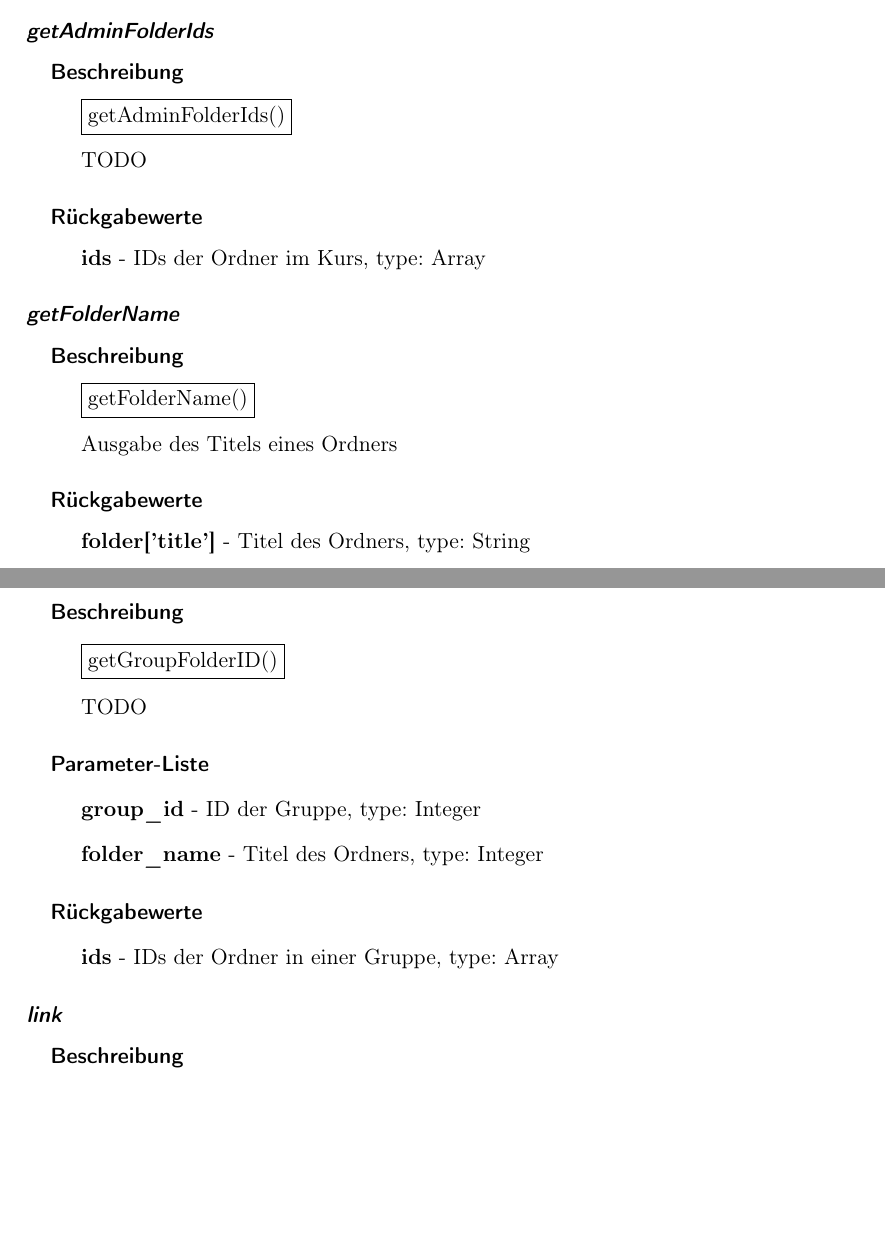
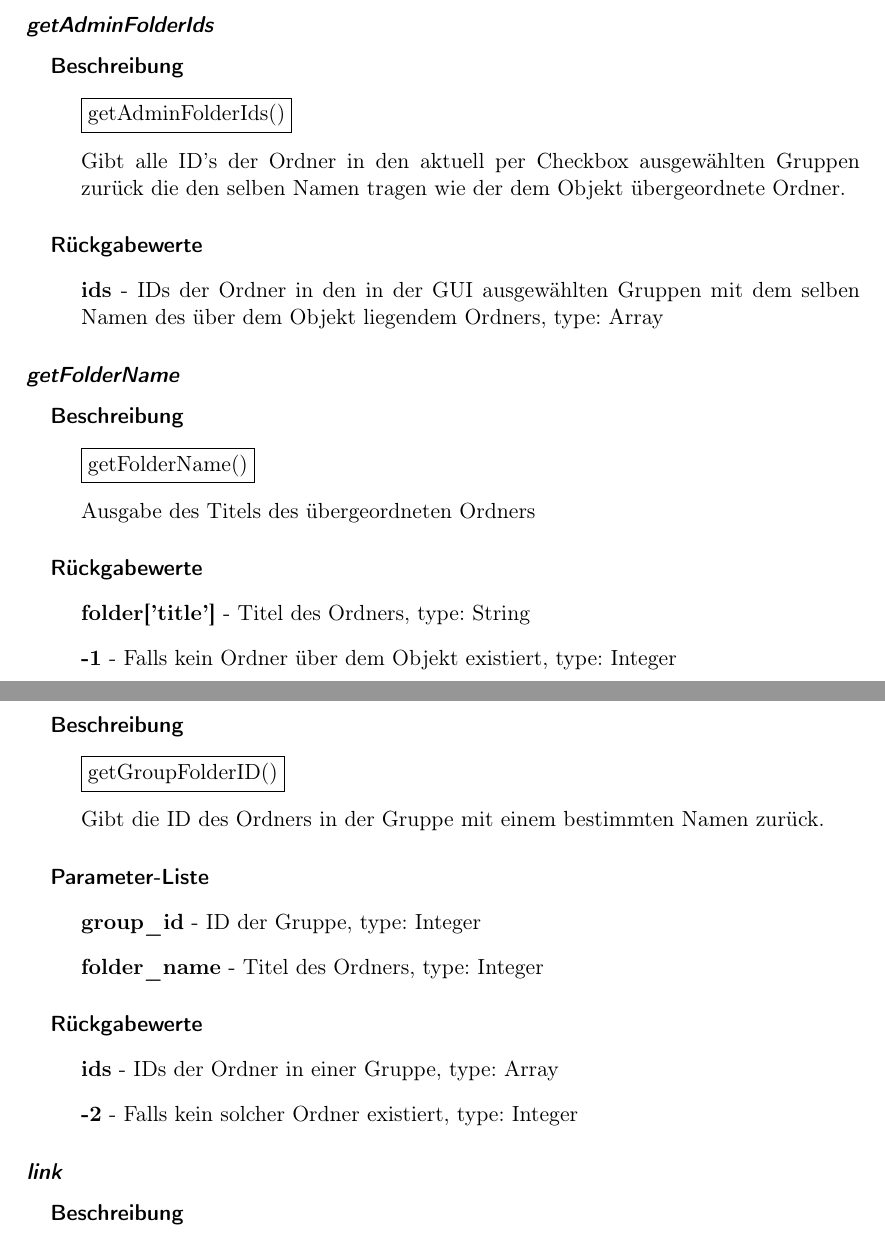
Before and after one commit to rmattes/ACO, a LaTeX book (doc/main.tex, which reads doc/Klassenbeschreibung/Klassenbeschreibung/LinkGUI.tex): two parts of pages 39 and 40 of 59 before the commit and two parts of pages 39 and 40 of 60 after it, joined at a grey line, cut so that both start at the same text, the shorter picture padded with empty space. Compiled offline with pdfLaTeX; an older LaTeX class or package is replaced by its successor.

Commit message:
Doku Link GUI
vervollständigt

```diff
--- a/doc/Klassenbeschreibung/Klassenbeschreibung/LinkGUI.tex
+++ b/doc/Klassenbeschreibung/Klassenbeschreibung/LinkGUI.tex
@@ -89,22 +89,23 @@ protected - type: ilTree - Verwaltung der Tree Hierarchie
 \subparagraph{Beschreibung}
 \begin{itemize}
 	\item[] \noindent\fbox{getAdminFolderIds()}
-	\item[] TODO
+	\item[] Gibt alle ID's der Ordner in den aktuell per Checkbox ausgewählten Gruppen zurück die den selben Namen tragen wie der dem Objekt übergeordnete Ordner.
 \end{itemize}
 \subparagraph{Rückgabewerte}
 \begin{itemize}
-	\item[] \textbf{ids} - IDs der Ordner im Kurs, type: Array
+	\item[] \textbf{ids} - IDs der Ordner in den in der GUI ausgewählten Gruppen mit dem selben Namen des über dem Objekt liegendem Ordners, type: Array
 \end{itemize}
 
 \subsubsection*{\textit{getFolderName}}\label{getFolderNameLGUI}
 \subparagraph{Beschreibung}
 \begin{itemize}
 	\item[] \noindent\fbox{getFolderName()}
-	\item[] Ausgabe des Titels eines Ordners
+	\item[] Ausgabe des Titels des übergeordneten Ordners
 \end{itemize}
 \subparagraph{Rückgabewerte}
 \begin{itemize}
 	\item[] \textbf{folder['title']} - Titel des Ordners, type: String
+	\item[] \textbf{-1} - Falls kein Ordner über dem Objekt existiert, type: Integer
 \end{itemize}
 
 \subsubsection*{\textit{getParentIds}}\label{getParentIdsLGUI}
@@ -126,7 +127,7 @@ protected - type: ilTree - Verwaltung der Tree Hierarchie
 \subparagraph{Beschreibung}
 \begin{itemize}
 	\item[] \noindent\fbox{getGroupFolderID()}
-	\item[] TODO
+	\item[] Gibt die ID des Ordners in der Gruppe mit einem bestimmten Namen zurück.
 \end{itemize}
 \subparagraph{Parameter-Liste}
 \begin{itemize}
@@ -136,6 +137,7 @@ protected - type: ilTree - Verwaltung der Tree Hierarchie
 \subparagraph{Rückgabewerte}
 \begin{itemize}
 	\item[] \textbf{ids} - IDs der Ordner in einer Gruppe, type: Array
+	\item[] \textbf{-2} - Falls kein solcher Ordner existiert, type: Integer
 \end{itemize}
 
 \subsubsection*{\textit{link}}\label{linkLGUI}
```
Also changed, not shown: doc/Klassenbeschreibung/Klassenbeschreibung/ExerciseMemberTableGUI.tex (+1 -1 lines).
